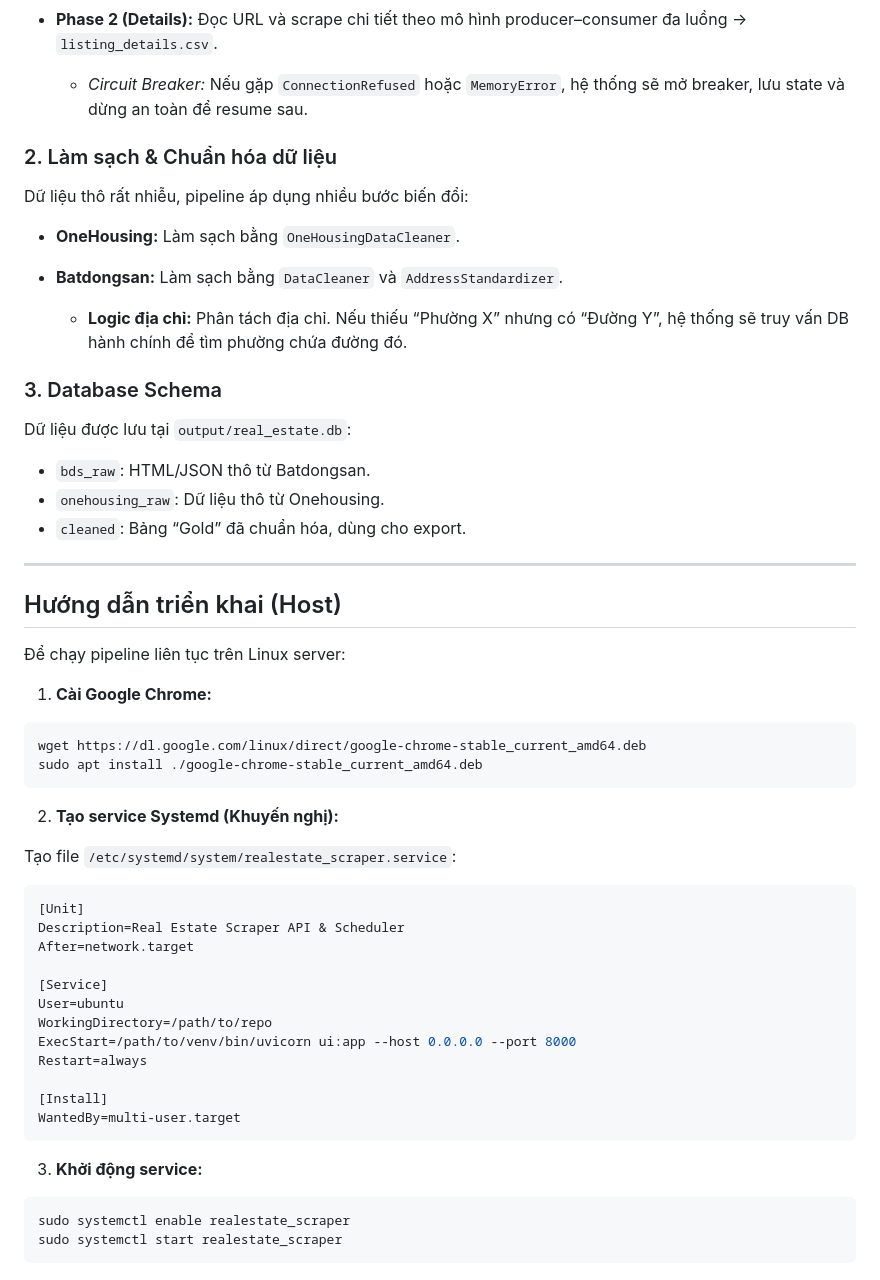
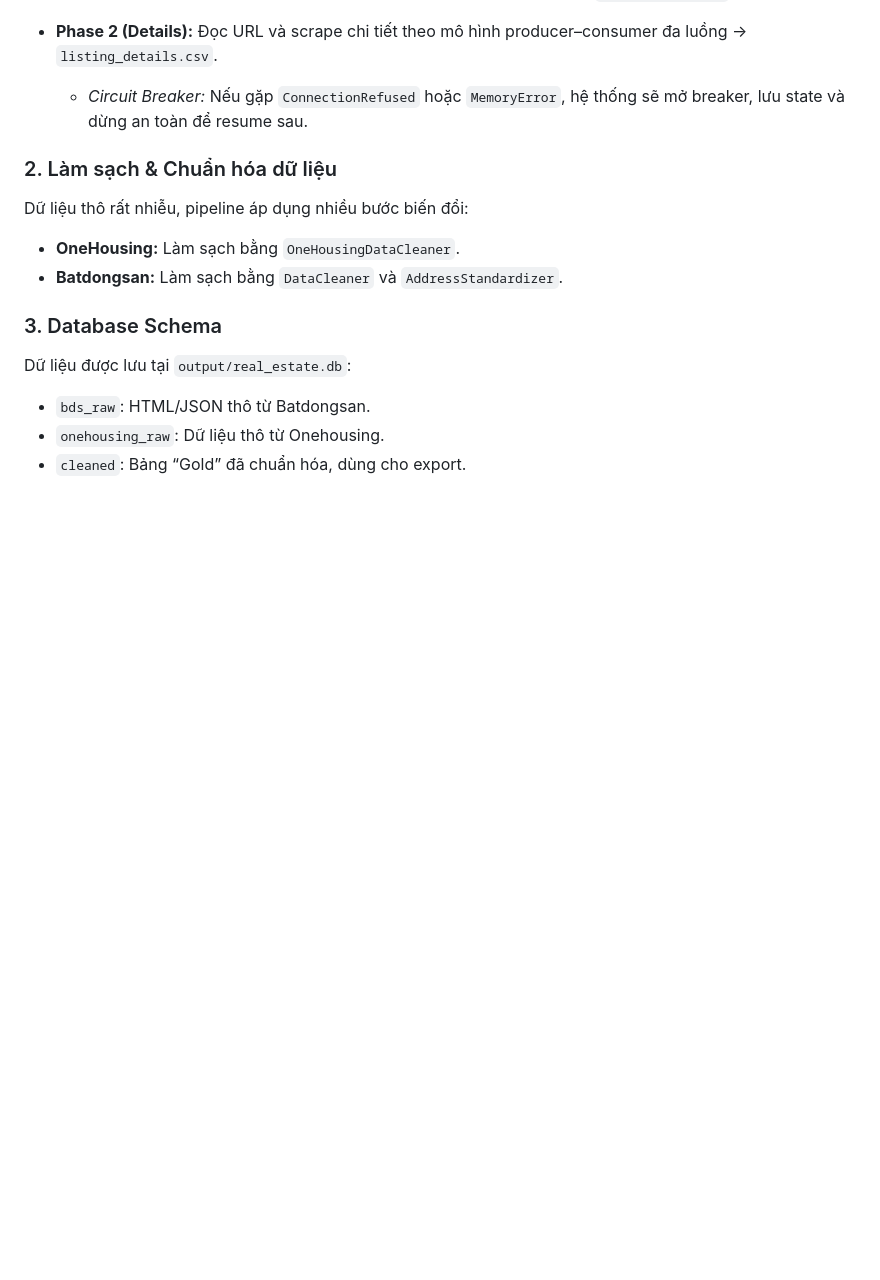
Before and after one commit to PhamMaiLinh-2403/estates-app, a Markdown page: README.md, the part around the change. Drawn GitHub-style; blank space fills up the shorter version.

````diff
--- a/README.md
+++ b/README.md
@@ -163,8 +163,6 @@ Dữ liệu thô rất nhiễu, pipeline áp dụng nhiều bước biến đổ
 * **OneHousing:** Làm sạch bằng `OneHousingDataCleaner`.
 * **Batdongsan:** Làm sạch bằng `DataCleaner` và `AddressStandardizer`.
 
-  * **Logic địa chỉ:** Phân tách địa chỉ. Nếu thiếu “Phường X” nhưng có “Đường Y”, hệ thống sẽ truy vấn DB hành chính để tìm phường chứa đường đó.
-
 ### 3. Database Schema
 
 Dữ liệu được lưu tại `output/real_estate.db`:
@@ -172,42 +170,3 @@ Dữ liệu được lưu tại `output/real_estate.db`:
 * `bds_raw`: HTML/JSON thô từ Batdongsan.
 * `onehousing_raw`: Dữ liệu thô từ Onehousing.
 * `cleaned`: Bảng “Gold” đã chuẩn hóa, dùng cho export.
-
----
-
-## Hướng dẫn triển khai (Host)
-
-Để chạy pipeline liên tục trên Linux server:
-
-1. **Cài Google Chrome:**
-
-```bash
-wget https://dl.google.com/linux/direct/google-chrome-stable_current_amd64.deb
-sudo apt install ./google-chrome-stable_current_amd64.deb
-```
-
-2. **Tạo service Systemd (Khuyến nghị):**
-
-Tạo file `/etc/systemd/system/realestate_scraper.service`:
-
-```ini
-[Unit]
-Description=Real Estate Scraper API & Scheduler
-After=network.target
-
-[Service]
-User=ubuntu
-WorkingDirectory=/path/to/repo
-ExecStart=/path/to/venv/bin/uvicorn ui:app --host 0.0.0.0 --port 8000
-Restart=always
-
-[Install]
-WantedBy=multi-user.target
-```
-
-3. **Khởi động service:**
-
-```bash
-sudo systemctl enable realestate_scraper
-sudo systemctl start realestate_scraper
-```
````
